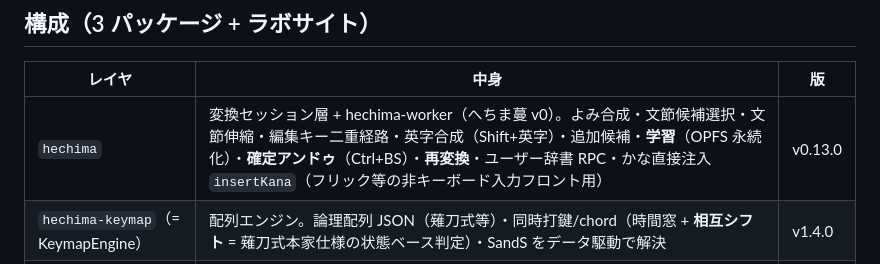
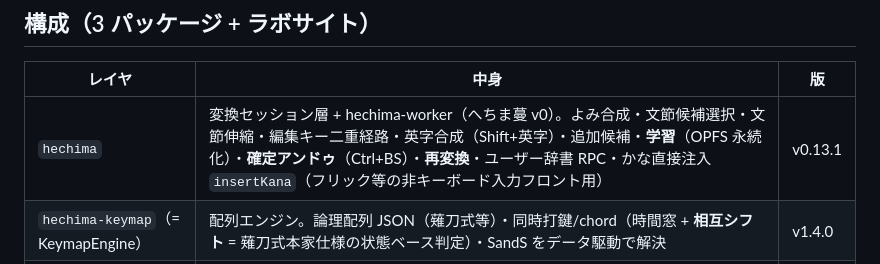
Before and after one commit to msonrm/hechima, a Markdown page: README.md, the part around the change. Drawn GitHub-style.

```diff
--- a/README.md
+++ b/README.md
@@ -14,7 +14,7 @@ L.L.L. は生まれ故郷の logical-layout-labo と同じ）: **[https://luffa-
 
 | レイヤ | 中身 | 版 |
 |---|---|---|
-| `hechima` | 変換セッション層 + hechima-worker（へちま蔓 v0）。よみ合成・文節候補選択・文節伸縮・編集キー二重経路・英字合成（Shift+英字）・追加候補・**学習**（OPFS 永続化）・**確定アンドゥ**（Ctrl+BS）・**再変換**・ユーザー辞書 RPC・かな直接注入 `insertKana`（フリック等の非キーボード入力フロント用） | v0.13.0 |
+| `hechima` | 変換セッション層 + hechima-worker（へちま蔓 v0）。よみ合成・文節候補選択・文節伸縮・編集キー二重経路・英字合成（Shift+英字）・追加候補・**学習**（OPFS 永続化）・**確定アンドゥ**（Ctrl+BS）・**再変換**・ユーザー辞書 RPC・かな直接注入 `insertKana`（フリック等の非キーボード入力フロント用） | v0.13.1 |
 | `hechima-keymap`（= KeymapEngine） | 配列エンジン。論理配列 JSON（薙刀式等）・同時打鍵/chord（時間窓 + **相互シフト** = 薙刀式本家仕様の状態ベース判定）・SandS をデータ駆動で解決 | v1.4.0 |
 | `hechima-wasm` | Mozc（fcitx5-mozc）の Emscripten ビルド。かな → 文節/候補 JSON に加え、学習（FinishConversion）・取り消し・逆変換・ユーザー辞書の最小 C API。**powered by Mozc** | v0.7.1 |
 | `flick-engine` | フリック入力フロント。flickmap（flick-1）データ駆動の 12 キーフリック（゛゜小トグル・英字/数字レイヤ・ペタル）— **スマホでも OS IME 非依存の日本語入力**が成立する | v1.1.1 |
```
Also changed, not shown: EMBEDDING.md (+1 -1 lines), 1 other file.
